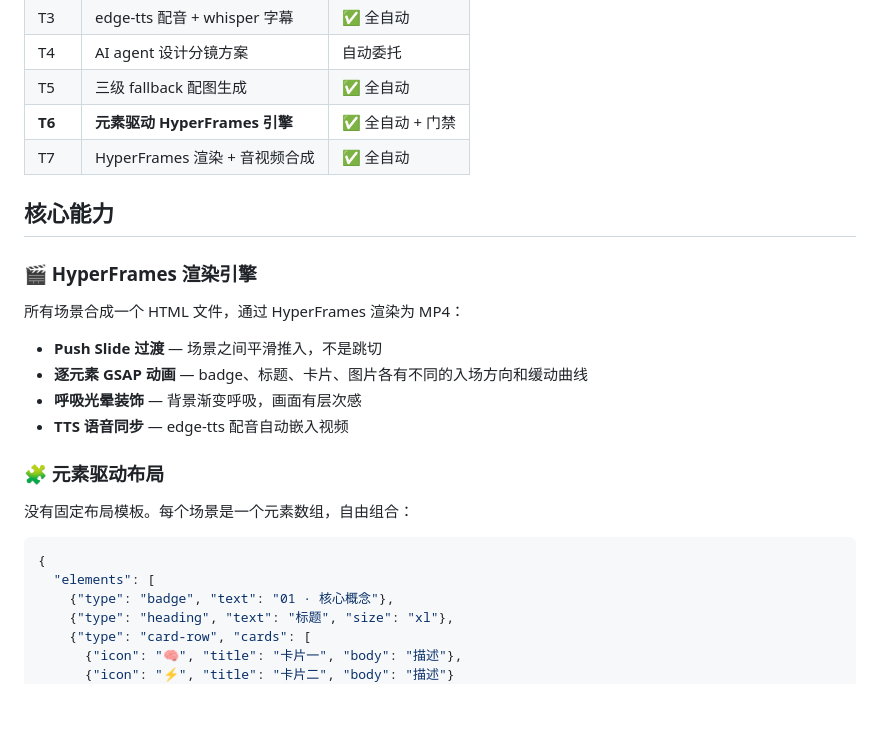
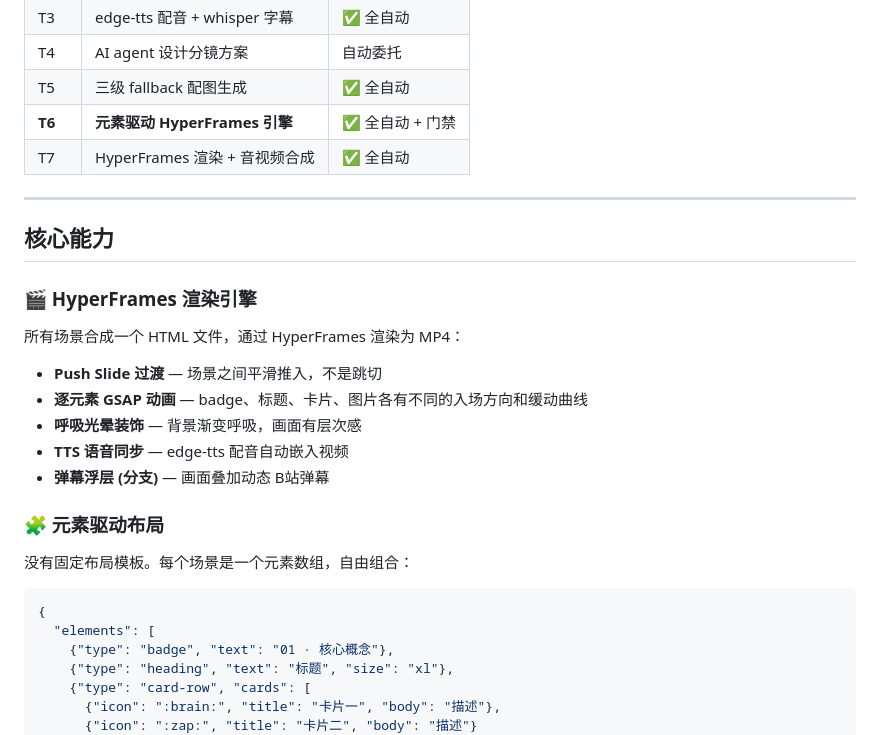
Before and after one commit to Shi-zhangbin/make-learning-easy, a Markdown page: README.md, the part around one of its changes. GitHub-like rendering; blank space fills up the shorter version.

```diff
--- a/README.md
+++ b/README.md
@@ -37,6 +73,8 @@ T0(选题) → T1(大纲) → T2(口播稿) → T3(配音+字幕) → T4(分镜)
 | **T6** | **元素驱动 HyperFrames 引擎** | ✅ 全自动 + 门禁 |
 | T7 | HyperFrames 渲染 + 音视频合成 | ✅ 全自动 |
 
+---
+
 ## 核心能力
 
 ### 🎬 HyperFrames 渲染引擎
@@ -47,6 +85,7 @@ T0(选题) → T1(大纲) → T2(口播稿) → T3(配音+字幕) → T4(分镜)
 - **逐元素 GSAP 动画** — badge、标题、卡片、图片各有不同的入场方向和缓动曲线
 - **呼吸光晕装饰** — 背景渐变呼吸，画面有层次感
 - **TTS 语音同步** — edge-tts 配音自动嵌入视频
+- **弹幕浮层 (分支)** — 画面叠加动态 B站弹幕
 
 ### 🧩 元素驱动布局
 
@@ -58,6 +97,6 @@ T0(选题) → T1(大纲) → T2(口播稿) → T3(配音+字幕) → T4(分镜)
     {"type": "badge", "text": "01 · 核心概念"},
     {"type": "heading", "text": "标题", "size": "xl"},
     {"type": "card-row", "cards": [
-      {"icon": "🧠", "title": "卡片一", "body": "描述"},
-      {"icon": "⚡", "title": "卡片二", "body": "描述"}
+      {"icon": ":brain:", "title": "卡片一", "body": "描述"},
+      {"icon": ":zap:", "title": "卡片二", "body": "描述"}
     ]},
```
Also changed, not shown: other parts of README.md (+78 -18 lines).
